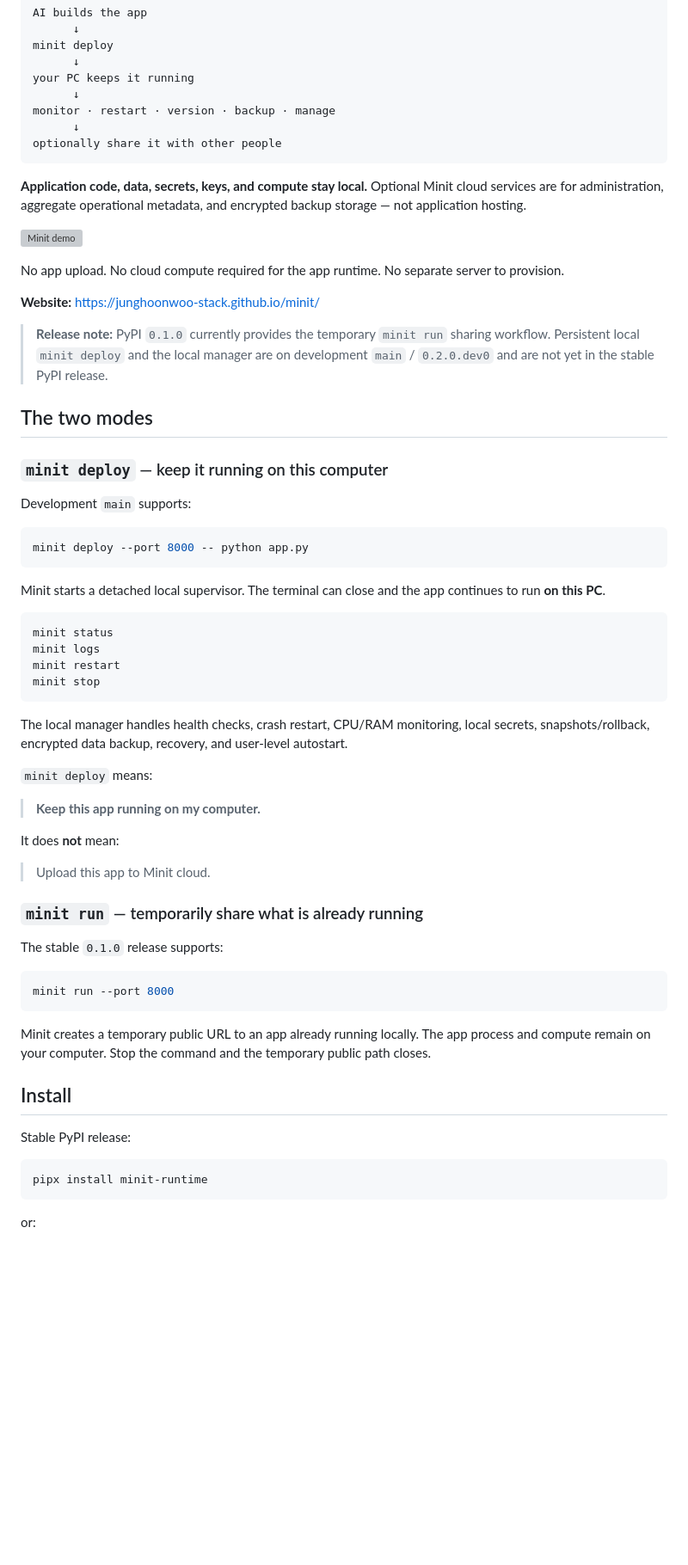
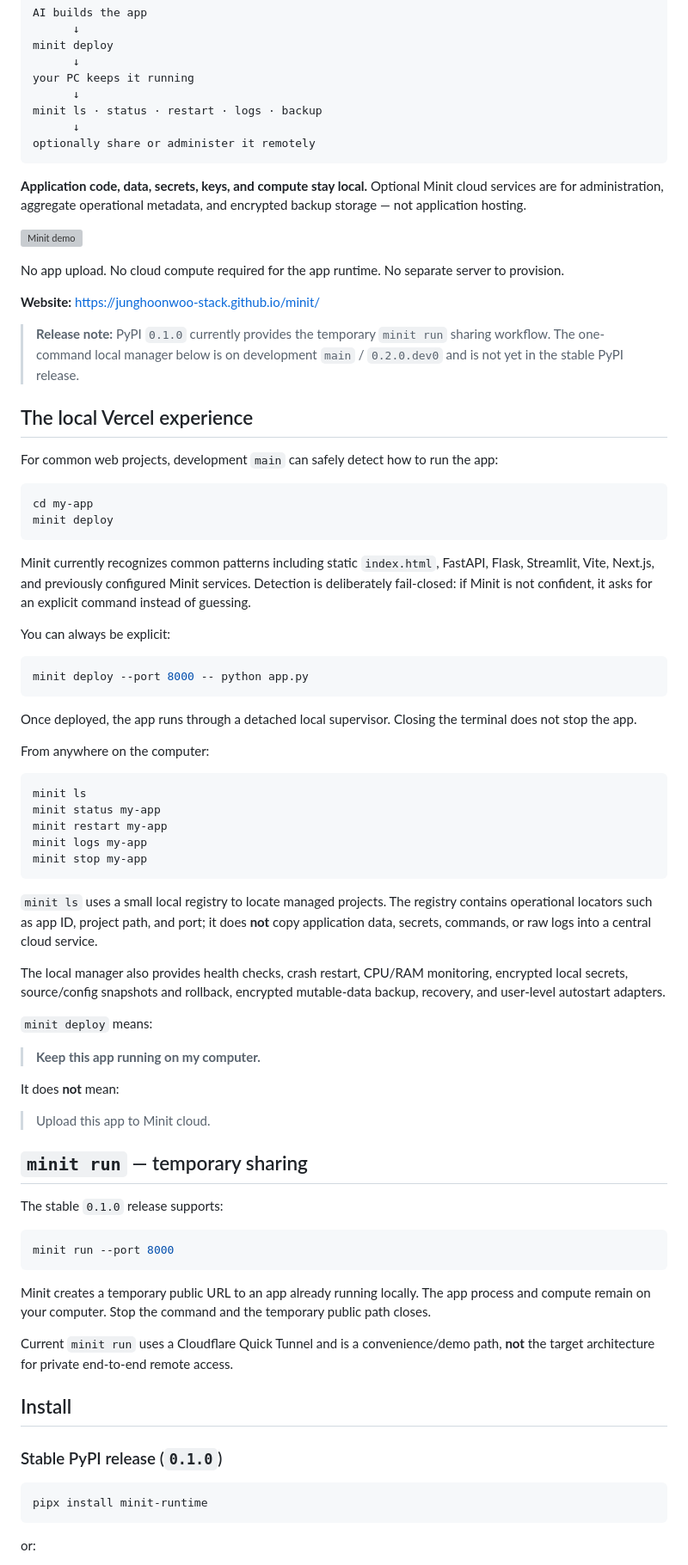
Before and after one commit to junghoonwoo-stack/minit, a Markdown page: README.md, the part around one of its changes. Shown at 86% size. Rendered like a GitHub page; blank space fills up the shorter version; grey boxes are pictures that could not be loaded.

````diff
--- a/README.md
+++ b/README.md
@@ -17,9 +17,9 @@ minit deploy
       ↓
 your PC keeps it running
       ↓
-monitor · restart · version · backup · manage
+minit ls · status · restart · logs · backup
       ↓
-optionally share it with other people
+optionally share or administer it remotely
 ```
 
 **Application code, data, secrets, keys, and compute stay local.** Optional Minit cloud services are for administration, aggregate operational metadata, and encrypted backup storage — not application hosting.
@@ -30,28 +30,40 @@ No app upload. No cloud compute required for the app runtime. No separate server
 
 **Website:** https://junghoonwoo-stack.github.io/minit/
 
-> **Release note:** PyPI `0.1.0` currently provides the temporary `minit run` sharing workflow. Persistent local `minit deploy` and the local manager are on development `main` / `0.2.0.dev0` and are not yet in the stable PyPI release.
+> **Release note:** PyPI `0.1.0` currently provides the temporary `minit run` sharing workflow. The one-command local manager below is on development `main` / `0.2.0.dev0` and is not yet in the stable PyPI release.
 
-## The two modes
+## The local Vercel experience
 
-### `minit deploy` — keep it running on this computer
+For common web projects, development `main` can safely detect how to run the app:
 
-Development `main` supports:
+```bash
+cd my-app
+minit deploy
+```
+
+Minit currently recognizes common patterns including static `index.html`, FastAPI, Flask, Streamlit, Vite, Next.js, and previously configured Minit services. Detection is deliberately fail-closed: if Minit is not confident, it asks for an explicit command instead of guessing.
+
+You can always be explicit:
 
 ```bash
 minit deploy --port 8000 -- python app.py
 ```
 
-Minit starts a detached local supervisor. The terminal can close and the app continues to run **on this PC**.
+Once deployed, the app runs through a detached local supervisor. Closing the terminal does not stop the app.
+
+From anywhere on the computer:
 
 ```bash
-minit status
-minit logs
-minit restart
-minit stop
+minit ls
+minit status my-app
+minit restart my-app
+minit logs my-app
+minit stop my-app
 ```
 
-The local manager handles health checks, crash restart, CPU/RAM monitoring, local secrets, snapshots/rollback, encrypted data backup, recovery, and user-level autostart.
+`minit ls` uses a small local registry to locate managed projects. The registry contains operational locators such as app ID, project path, and port; it does **not** copy application data, secrets, commands, or raw logs into a central cloud service.
+
+The local manager also provides health checks, crash restart, CPU/RAM monitoring, encrypted local secrets, source/config snapshots and rollback, encrypted mutable-data backup, recovery, and user-level autostart adapters.
 
 `minit deploy` means:
 
@@ -61,7 +73,7 @@ It does **not** mean:
 
 > Upload this app to Minit cloud.
 
-### `minit run` — temporarily share what is already running
+## `minit run` — temporary sharing
 
 The stable `0.1.0` release supports:
 
@@ -71,9 +83,11 @@ minit run --port 8000
 
 Minit creates a temporary public URL to an app already running locally. The app process and compute remain on your computer. Stop the command and the temporary public path closes.
 
+Current `minit run` uses a Cloudflare Quick Tunnel and is a convenience/demo path, **not** the target architecture for private end-to-end remote access.
+
 ## Install
 
-Stable PyPI release:
+### Stable PyPI release (`0.1.0`)
 
 ```bash
 pipx install minit-runtime
````
Also changed, not shown: other parts of README.md (+61 -19 lines).
